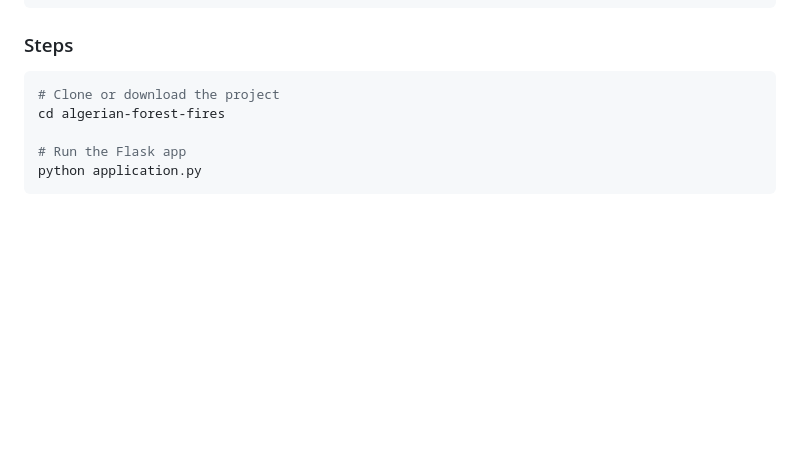
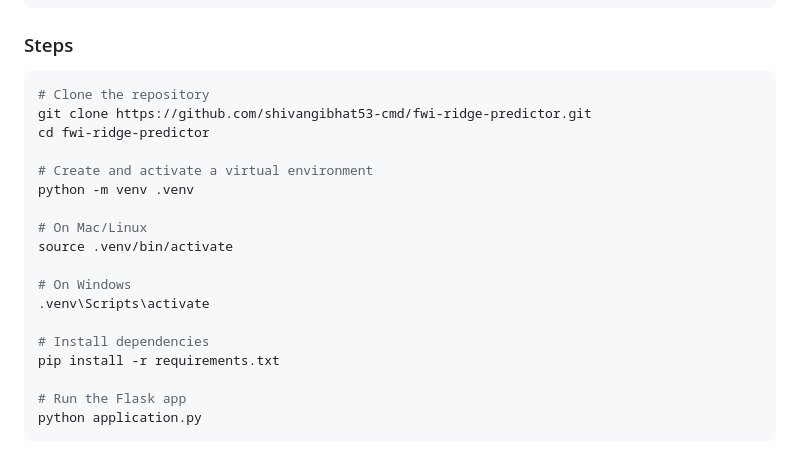
Before and after one commit to shivangibhat53-cmd/fwi-ridge-predictor, a Markdown page: README.md, the part around the change. Drawn GitHub-style; blank space fills up the shorter version.

Commit message:
/Update Bash Steps to run the app

````diff
--- a/README.md
+++ b/README.md
@@ -178,8 +178,21 @@ pip install flask scikit-learn numpy pandas
 ### Steps
 
 ```bash
-# Clone or download the project
-cd algerian-forest-fires
+# Clone the repository
+git clone https://github.com/shivangibhat53-cmd/fwi-ridge-predictor.git
+cd fwi-ridge-predictor
+
+# Create and activate a virtual environment
+python -m venv .venv
+
+# On Mac/Linux
+source .venv/bin/activate
+
+# On Windows
+.venv\Scripts\activate
+
+# Install dependencies
+pip install -r requirements.txt
 
 # Run the Flask app
 python application.py
````
